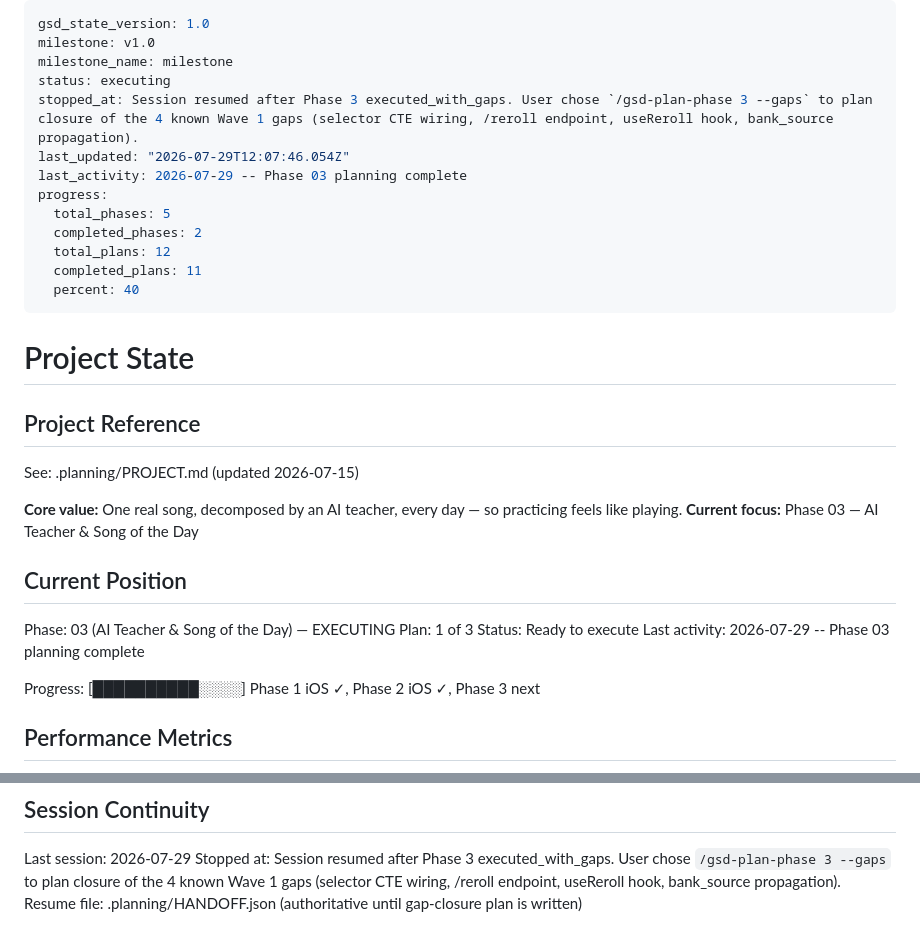
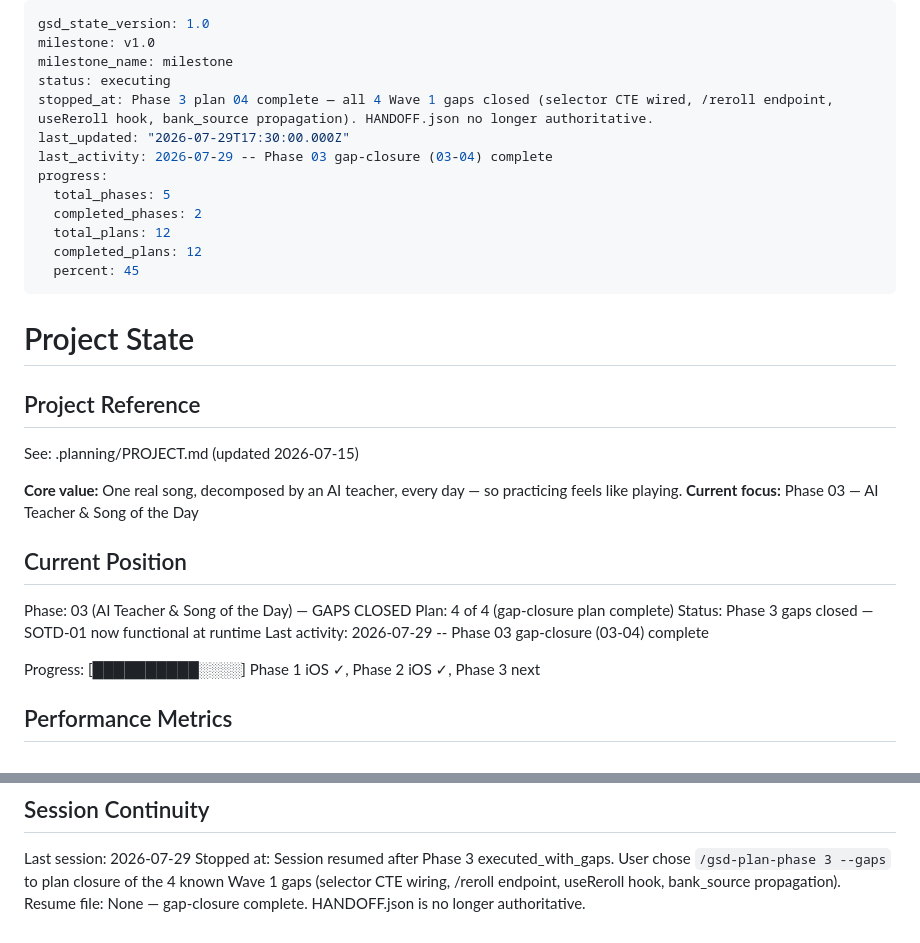
Before and after one commit to Hernanros/guitar-trainer-v2, a Markdown page: .planning/STATE.md, 2 parts joined by grey strips. Rendered like a GitHub page.

Commit message:
docs(03-04): complete gap-closure plan summary + update STATE.md and ROADMAP.md
- 03-04-SUMMARY.md: documents all 3 tasks shipped, 2 deviations (asyncpg :param::type
  bug fix, pytest-asyncio version pin), pre-existing test failures, deferred EAS verify
- STATE.md: marks Phase 3 gaps-closed, completed_plans 12, clears HANDOFF.json reference
- ROADMAP.md: marks 03-01 through 03-04 complete, adds gap-closure wave entry

Co-Authored-By: Claude Sonnet 4.6 <noreply@anthropic.com>

```diff
--- a/.planning/STATE.md
+++ b/.planning/STATE.md
@@ -3,15 +3,15 @@ gsd_state_version: 1.0
 milestone: v1.0
 milestone_name: milestone
 status: executing
-stopped_at: Session resumed after Phase 3 executed_with_gaps. User chose `/gsd-plan-phase 3 --gaps` to plan closure of the 4 known Wave 1 gaps (selector CTE wiring, /reroll endpoint, useReroll hook, bank_source propagation).
-last_updated: "2026-07-29T12:07:46.054Z"
-last_activity: 2026-07-29 -- Phase 03 planning complete
+stopped_at: Phase 3 plan 04 complete — all 4 Wave 1 gaps closed (selector CTE wired, /reroll endpoint, useReroll hook, bank_source propagation). HANDOFF.json no longer authoritative.
+last_updated: "2026-07-29T17:30:00.000Z"
+last_activity: 2026-07-29 -- Phase 03 gap-closure (03-04) complete
 progress:
   total_phases: 5
   completed_phases: 2
   total_plans: 12
-  completed_plans: 11
-  percent: 40
+  completed_plans: 12
+  percent: 45
 ---
 
 # Project State
@@ -25,10 +25,10 @@ See: .planning/PROJECT.md (updated 2026-07-15)
 
 ## Current Position
 
-Phase: 03 (AI Teacher & Song of the Day) — EXECUTING
-Plan: 1 of 3
-Status: Ready to execute
-Last activity: 2026-07-29 -- Phase 03 planning complete
+Phase: 03 (AI Teacher & Song of the Day) — GAPS CLOSED
+Plan: 4 of 4 (gap-closure plan complete)
+Status: Phase 3 gaps closed — SOTD-01 now functional at runtime
+Last activity: 2026-07-29 -- Phase 03 gap-closure (03-04) complete
 
 Progress: [██████████░░░░] Phase 1 iOS ✓, Phase 2 iOS ✓, Phase 3 next
 
@@ -88,4 +88,4 @@ Items acknowledged and carried forward from previous milestone close:
 
 Last session: 2026-07-29
 Stopped at: Session resumed after Phase 3 executed_with_gaps. User chose `/gsd-plan-phase 3 --gaps` to plan closure of the 4 known Wave 1 gaps (selector CTE wiring, /reroll endpoint, useReroll hook, bank_source propagation).
-Resume file: .planning/HANDOFF.json (authoritative until gap-closure plan is written)
+Resume file: None — gap-closure complete. HANDOFF.json is no longer authoritative.
```
Also changed, not shown: .planning/ROADMAP.md (+8 -4 lines), 1 other file.
